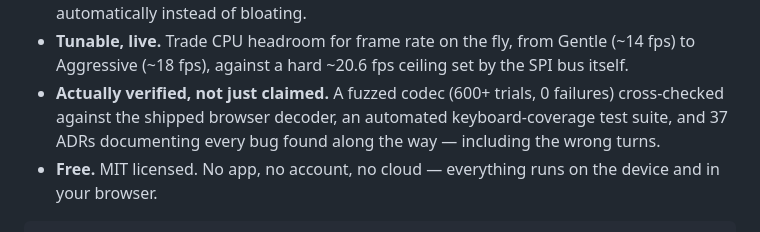
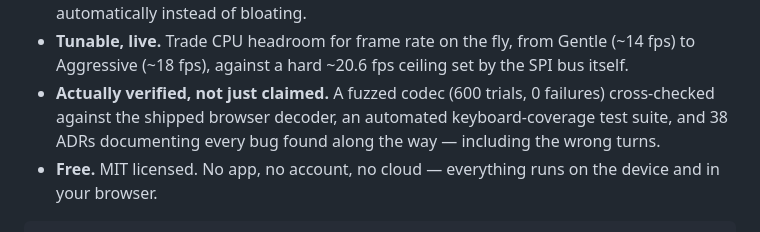
Before and after one commit to ry-ops/cardputer-adv-mirror, a Markdown page: README.md, the part around the change. Rendered like a GitHub page.

Commit message:
README: fix ADR count and trial count gone stale by one commit
38 ADRs exist now (0038 landed after this section was written), and the
codec fuzzer runs exactly 600 trials, not 600+.

Co-Authored-By: Claude Sonnet 5 <noreply@anthropic.com>

```diff
--- a/README.md
+++ b/README.md
@@ -30,9 +30,9 @@ Implements **ADR 0002** (non-invasive GRAM readback) with key injection on top.
 - **Tunable, live.** Trade CPU headroom for frame rate on the fly, from
   Gentle (~14 fps) to Aggressive (~18 fps), against a hard ~20.6 fps ceiling
   set by the SPI bus itself.
-- **Actually verified, not just claimed.** A fuzzed codec (600+ trials, 0
+- **Actually verified, not just claimed.** A fuzzed codec (600 trials, 0
   failures) cross-checked against the shipped browser decoder, an automated
-  keyboard-coverage test suite, and 37 ADRs documenting every bug found along
+  keyboard-coverage test suite, and 38 ADRs documenting every bug found along
   the way — including the wrong turns.
 - **Free.** MIT licensed. No app, no account, no cloud — everything runs on
   the device and in your browser.
```
